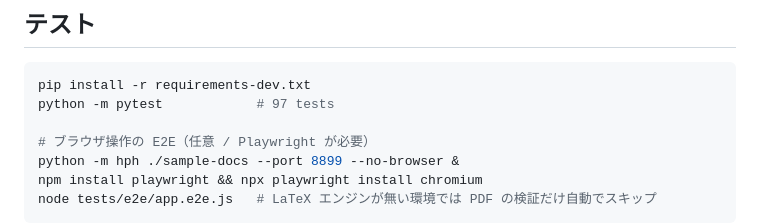
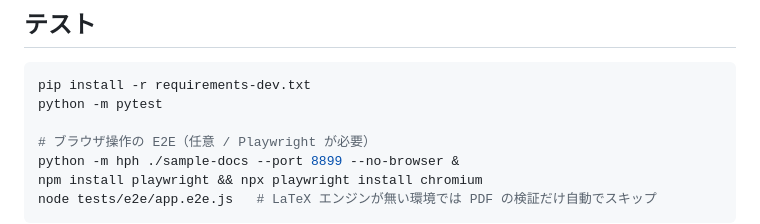
Before and after one commit to annin-total/html-preview-hub, a Markdown page: README.md, the part around the change. Rendered like a GitHub page.

````diff
--- a/README.md
+++ b/README.md
@@ -121,7 +121,7 @@ rm -rf ~/.local/state/html-preview-hub/tex-cache
 
 ```bash
 pip install -r requirements-dev.txt
-python -m pytest            # 97 tests
+python -m pytest
 
 # ブラウザ操作の E2E（任意 / Playwright が必要）
 python -m hph ./sample-docs --port 8899 --no-browser &
````
Also changed, not shown: CLAUDE.md (+2 -0 lines).
